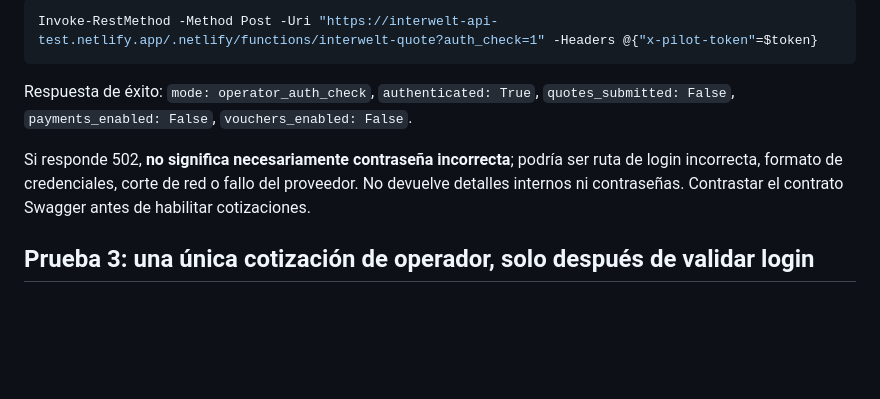
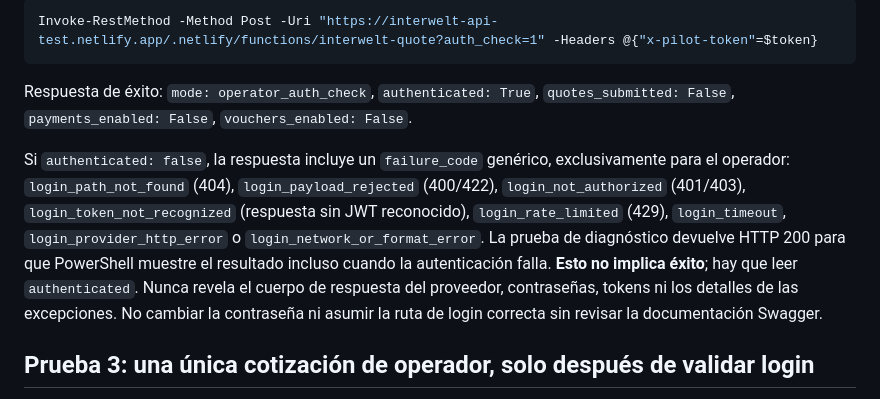
Before and after one commit to justinasspokas-star/viajerolatam, a Markdown page: INTERWELT_NETLIFY_PRODUCTION_SETUP.md, the part around the change. Drawn GitHub-style; blank space fills up the shorter version.

Commit message:
INTERWELT: document safe failure codes for login-only operator probe

```diff
--- a/INTERWELT_NETLIFY_PRODUCTION_SETUP.md
+++ b/INTERWELT_NETLIFY_PRODUCTION_SETUP.md
@@ -49,7 +49,7 @@ Invoke-RestMethod -Method Post -Uri "https://interwelt-api-test.netlify.app/.net
 
 Respuesta de éxito: `mode: operator_auth_check`, `authenticated: True`, `quotes_submitted: False`, `payments_enabled: False`, `vouchers_enabled: False`.
 
-Si responde 502, **no significa necesariamente contraseña incorrecta**; podría ser ruta de login incorrecta, formato de credenciales, corte de red o fallo del proveedor. No devuelve detalles internos ni contraseñas. Contrastar el contrato Swagger antes de habilitar cotizaciones.
+Si `authenticated: false`, la respuesta incluye un `failure_code` genérico, exclusivamente para el operador: `login_path_not_found` (404), `login_payload_rejected` (400/422), `login_not_authorized` (401/403), `login_token_not_recognized` (respuesta sin JWT reconocido), `login_rate_limited` (429), `login_timeout`, `login_provider_http_error` o `login_network_or_format_error`. La prueba de diagnóstico devuelve HTTP 200 para que PowerShell muestre el resultado incluso cuando la autenticación falla. **Esto no implica éxito**; hay que leer `authenticated`. Nunca revela el cuerpo de respuesta del proveedor, contraseñas, tokens ni los detalles de las excepciones. No cambiar la contraseña ni asumir la ruta de login correcta sin revisar la documentación Swagger.
 
 ## Prueba 3: una única cotización de operador, solo después de validar login
 
```
